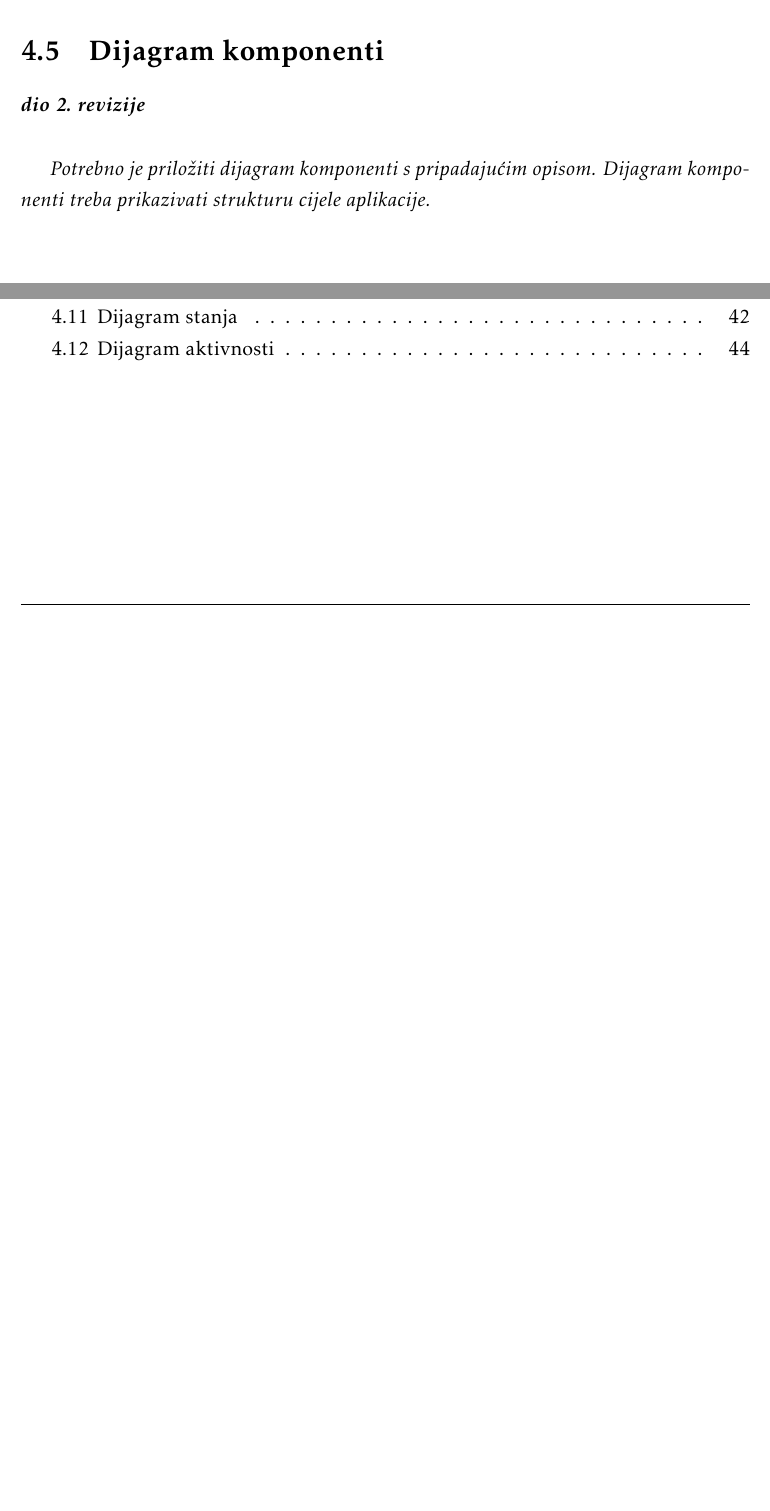
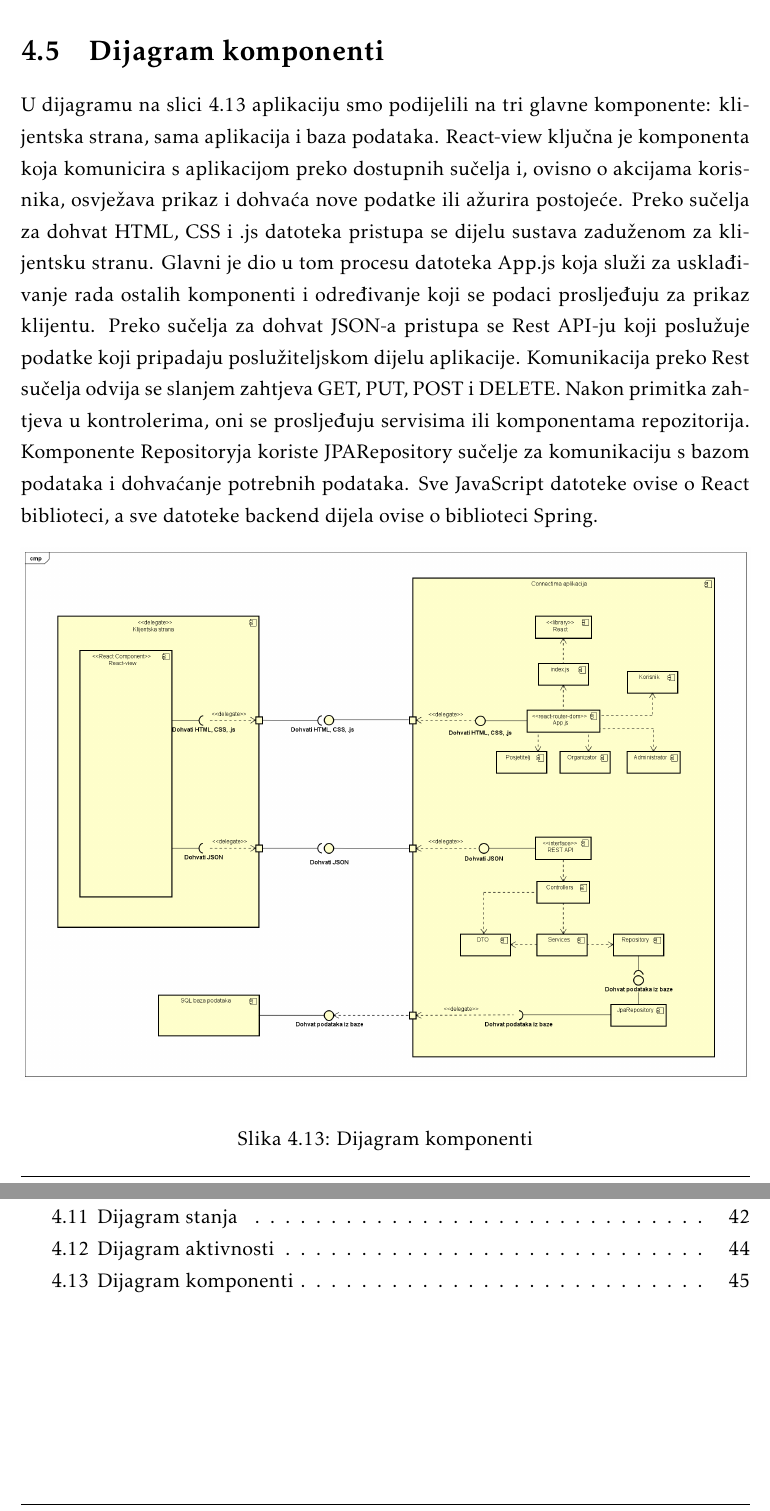
Before and after one commit to TopolkoLucija/Eventovci, a LaTeX document (Dokumentacija/PROGI_ProjektnaDokumentacija.tex, which reads Dokumentacija/Arhitektura.tex): two parts of pages 46 and 54 of 59, joined at a grey line, cut so that both start at the same text, the shorter picture padded with empty space. Compiled offline with pdfLaTeX.

Commit message:
Dodan dijagram komponenti i opis

```diff
--- a/Dokumentacija/Arhitektura.tex
+++ b/Dokumentacija/Arhitektura.tex
@@ -382,8 +382,16 @@
 			 \end{figure}
 
 			\eject
+
+
 		\section{Dijagram komponenti}
 
-			\textbf{\textit{dio 2. revizije}}\\
+			U dijagramu na slici \ref{comd} aplikaciju smo podijelili na tri glavne komponente: klijentska strana, sama aplikacija i baza podataka. React-view ključna je komponenta koja  komunicira s aplikacijom preko dostupnih sučelja i, ovisno o akcijama korisnika, osvježava prikaz i dohvaća nove podatke ili ažurira postojeće. Preko sučelja za dohvat HTML, CSS i .js datoteka pristupa se dijelu sustava zaduženom za klijentsku stranu. Glavni je dio u tom procesu datoteka App.js koja služi za usklađivanje rada ostalih komponenti i određivanje koji se podaci prosljeđuju za prikaz klijentu. Preko sučelja za dohvat JSON-a pristupa se Rest API-ju koji poslužuje podatke koji pripadaju poslužiteljskom dijelu aplikacije. Komunikacija preko Rest sučelja odvija se slanjem zahtjeva GET, PUT, POST i DELETE. Nakon primitka zahtjeva u kontrolerima, oni se prosljeđuju servisima ili komponentama repozitorija. Komponente Repositoryja koriste JPARepository sučelje za komunikaciju s bazom podataka i dohvaćanje potrebnih podataka. Sve JavaScript datoteke ovise o React biblioteci, a sve datoteke backend dijela ovise o biblioteci Spring.
 
-			 \textit{Potrebno je priložiti dijagram komponenti s pripadajućim opisom. Dijagram komponenti treba prikazivati strukturu cijele aplikacije.}
+
+			\begin{figure}[H]
+				\includegraphics[width=\textwidth]{dijagrami/comd.png}
+				\centering
+				\caption{Dijagram komponenti}
+				\label{comd}
+			\end{figure}
```
